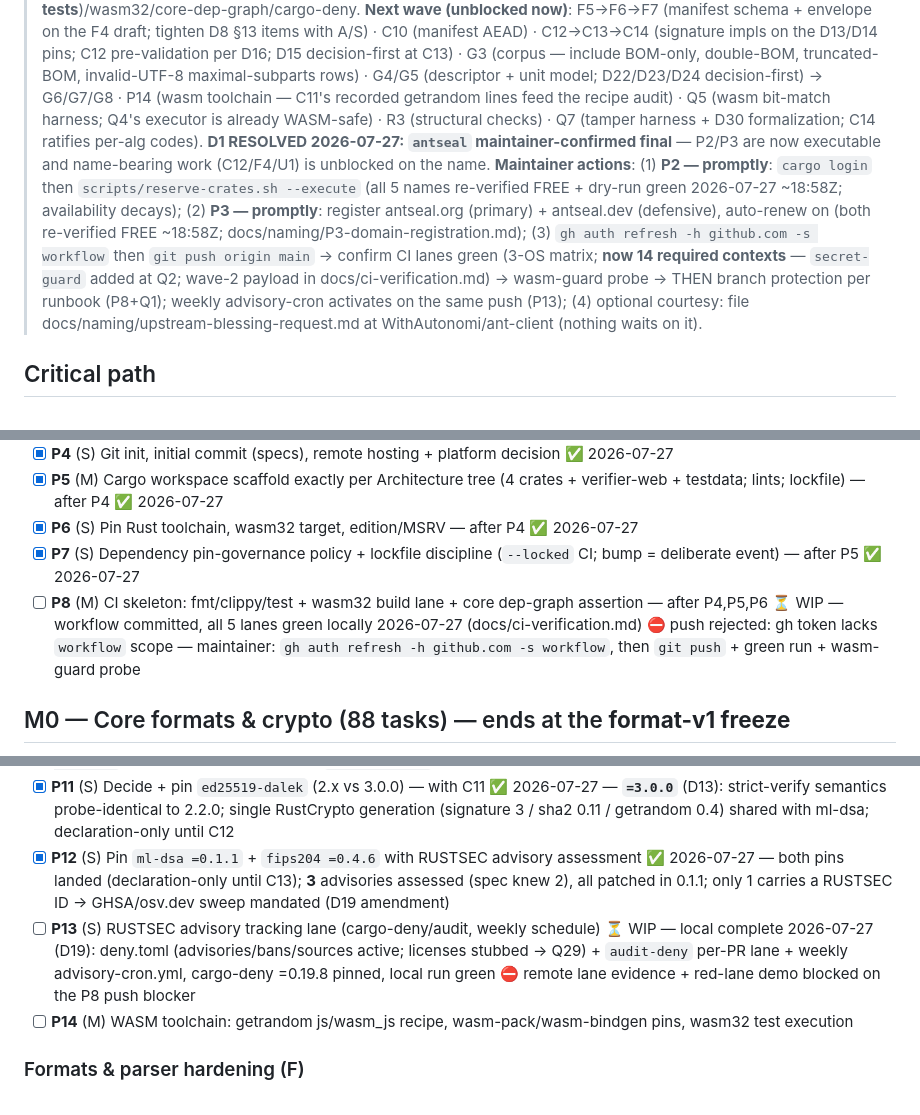
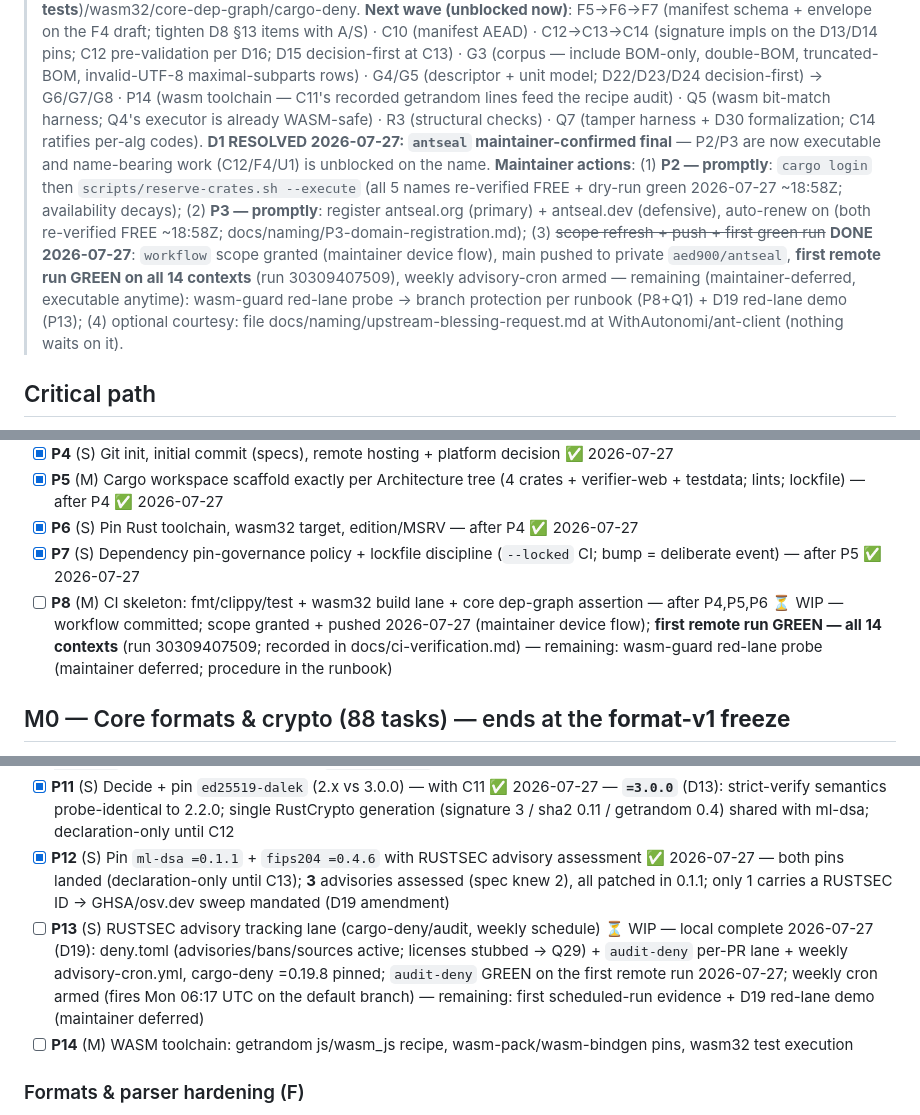
Before and after one commit to aed900/antseal, a Markdown page: TODO.md, 3 parts joined by grey strips. Rendered like a GitHub page.

```diff
--- a/TODO.md
+++ b/TODO.md
@@ -42,7 +42,7 @@ Generated 2026-07-27 by a 9-agent decomposition of the spec + 2-agent adversaria
 > **Phase: M0 — wave 2 executed 2026-07-27** (planning pass resolved D19/D20/D21 first → 6 parallel worktree agents + orchestrated integration → R2 follow-up agent): F2 ✅ F3 ✅ C5–C9 ✅ C11 ✅ (**ml-dsa wasm32 VIABLE — executed bit-match**) G2 ✅ Q2/Q3/Q4 ✅ R2 ✅ (G13-rider) · P11/P12 ✅ · P13 ⏳ (local complete; remote lane evidence blocked on P8) · F4 ⏳ (draft committed; freeze at Q14). D13/D14/D16/D19/D20/D21 resolved; D9/D17 proposals + D15 inputs captured; D30 at 71 stable codes (freeze at Q7/Q8). Full local gate green post-integration: fmt/clippy/test (**223 tests**)/wasm32/core-dep-graph/cargo-deny.
 > **Next wave (unblocked now)**: F5→F6→F7 (manifest schema + envelope on the F4 draft; tighten D8 §13 items with A/S) · C10 (manifest AEAD) · C12→C13→C14 (signature impls on the D13/D14 pins; C12 pre-validation per D16; D15 decision-first at C13) · G3 (corpus — include BOM-only, double-BOM, truncated-BOM, invalid-UTF-8 maximal-subparts rows) · G4/G5 (descriptor + unit model; D22/D23/D24 decision-first) → G6/G7/G8 · P14 (wasm toolchain — C11's recorded getrandom lines feed the recipe audit) · Q5 (wasm bit-match harness; Q4's executor is already WASM-safe) · R3 (structural checks) · Q7 (tamper harness + D30 formalization; C14 ratifies per-alg codes).
 > **D1 RESOLVED 2026-07-27: `antseal` maintainer-confirmed final** — P2/P3 are now executable and name-bearing work (C12/F4/U1) is unblocked on the name.
-> **Maintainer actions**: (1) **P2 — promptly**: `cargo login` then `scripts/reserve-crates.sh --execute` (all 5 names re-verified FREE + dry-run green 2026-07-27 ~18:58Z; availability decays); (2) **P3 — promptly**: register antseal.org (primary) + antseal.dev (defensive), auto-renew on (both re-verified FREE ~18:58Z; docs/naming/P3-domain-registration.md); (3) `gh auth refresh -h github.com -s workflow` then `git push origin main` → confirm CI lanes green (3-OS matrix; **now 14 required contexts** — `secret-guard` added at Q2; wave-2 payload in docs/ci-verification.md) → wasm-guard probe → THEN branch protection per runbook (P8+Q1); weekly advisory-cron activates on the same push (P13); (4) optional courtesy: file docs/naming/upstream-blessing-request.md at WithAutonomi/ant-client (nothing waits on it).
+> **Maintainer actions**: (1) **P2 — promptly**: `cargo login` then `scripts/reserve-crates.sh --execute` (all 5 names re-verified FREE + dry-run green 2026-07-27 ~18:58Z; availability decays); (2) **P3 — promptly**: register antseal.org (primary) + antseal.dev (defensive), auto-renew on (both re-verified FREE ~18:58Z; docs/naming/P3-domain-registration.md); (3) ~~scope refresh + push + first green run~~ **DONE 2026-07-27**: `workflow` scope granted (maintainer device flow), main pushed to private `aed900/antseal`, **first remote run GREEN on all 14 contexts** (run 30309407509), weekly advisory-cron armed — remaining (maintainer-deferred, executable anytime): wasm-guard red-lane probe → branch protection per runbook (P8+Q1) + D19 red-lane demo (P13); (4) optional courtesy: file docs/naming/upstream-blessing-request.md at WithAutonomi/ant-client (nothing waits on it).
 
 ## Critical path
 
@@ -63,7 +63,7 @@ Gate: name decided + propagation checklist owned; crates.io names reserved; veri
 - [x] **P5** (M) Cargo workspace scaffold exactly per Architecture tree (4 crates + verifier-web + testdata; lints; lockfile) — after P4 ✅ 2026-07-27
 - [x] **P6** (S) Pin Rust toolchain, wasm32 target, edition/MSRV — after P4 ✅ 2026-07-27
 - [x] **P7** (S) Dependency pin-governance policy + lockfile discipline (`--locked` CI; bump = deliberate event) — after P5 ✅ 2026-07-27
-- [ ] **P8** (M) CI skeleton: fmt/clippy/test + wasm32 build lane + core dep-graph assertion — after P4,P5,P6 ⏳ WIP — workflow committed, all 5 lanes green locally 2026-07-27 (docs/ci-verification.md) ⛔ push rejected: gh token lacks `workflow` scope — maintainer: `gh auth refresh -h github.com -s workflow`, then `git push` + green run + wasm-guard probe
+- [ ] **P8** (M) CI skeleton: fmt/clippy/test + wasm32 build lane + core dep-graph assertion — after P4,P5,P6 ⏳ WIP — workflow committed; scope granted + pushed 2026-07-27 (maintainer device flow); **first remote run GREEN — all 14 contexts** (run 30309407509; recorded in docs/ci-verification.md) — remaining: wasm-guard red-lane probe (maintainer deferred; procedure in the runbook)
 
 ## M0 — Core formats & crypto (88 tasks) — ends at the **format-v1 freeze**
 
@@ -74,7 +74,7 @@ Gate = **Q14 checklist**: Definitions frozen (CBOR profile+pin, domain tags, id
 - [x] **P10** (M) Select + exact-pin the deterministic-CBOR encoder crate (joint with F1) ✅ 2026-07-27 — `minicbor = "=2.3.0"` (D7); cross-check nominee `cbor2 ==6.1.3` (D12)
 - [x] **P11** (S) Decide + pin `ed25519-dalek` (2.x vs 3.0.0) — with C11 ✅ 2026-07-27 — **`=3.0.0`** (D13): strict-verify semantics probe-identical to 2.2.0; single RustCrypto generation (signature 3 / sha2 0.11 / getrandom 0.4) shared with ml-dsa; declaration-only until C12
 - [x] **P12** (S) Pin `ml-dsa =0.1.1` + `fips204 =0.4.6` with RUSTSEC advisory assessment ✅ 2026-07-27 — both pins landed (declaration-only until C13); **3** advisories assessed (spec knew 2), all patched in 0.1.1; only 1 carries a RUSTSEC ID → GHSA/osv.dev sweep mandated (D19 amendment)
-- [ ] **P13** (S) RUSTSEC advisory tracking lane (cargo-deny/audit, weekly schedule) ⏳ WIP — local complete 2026-07-27 (D19): deny.toml (advisories/bans/sources active; licenses stubbed → Q29) + `audit-deny` per-PR lane + weekly advisory-cron.yml, cargo-deny =0.19.8 pinned, local run green ⛔ remote lane evidence + red-lane demo blocked on the P8 push blocker
+- [ ] **P13** (S) RUSTSEC advisory tracking lane (cargo-deny/audit, weekly schedule) ⏳ WIP — local complete 2026-07-27 (D19): deny.toml (advisories/bans/sources active; licenses stubbed → Q29) + `audit-deny` per-PR lane + weekly advisory-cron.yml, cargo-deny =0.19.8 pinned; `audit-deny` GREEN on the first remote run 2026-07-27; weekly cron armed (fires Mon 06:17 UTC on the default branch) — remaining: first scheduled-run evidence + D19 red-lane demo (maintainer deferred)
 - [ ] **P14** (M) WASM toolchain: getrandom js/wasm_js recipe, wasm-pack/wasm-bindgen pins, wasm32 test execution
 
 ### Formats & parser hardening (F)
```
Also changed, not shown: other parts of TODO.md (+2 -1 lines), docs/ci-verification.md (+2 -2 lines).
